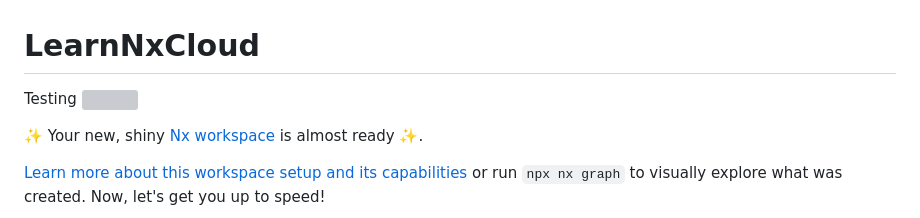
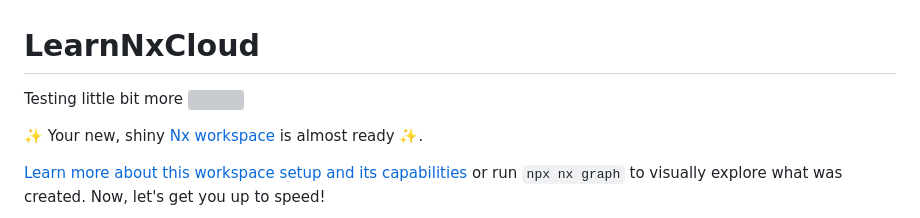
Before and after one commit to TomaszKasowicz/learn-nx-cloud, a Markdown page: README.md, the part around the change. Drawn GitHub-style; grey boxes are pictures that could not be loaded.

```diff
--- a/README.md
+++ b/README.md
@@ -1,5 +1,5 @@
 # LearnNxCloud
-Testing
+Testing little bit more
 <a alt="Nx logo" href="https://nx.dev" target="_blank" rel="noreferrer"><img src="https://raw.githubusercontent.com/nrwl/nx/master/images/nx-logo.png" width="45"></a>
 
 ✨ Your new, shiny [Nx workspace](https://nx.dev) is almost ready ✨.
```
